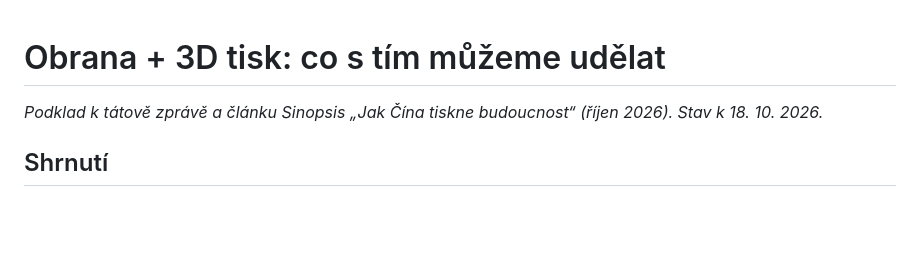
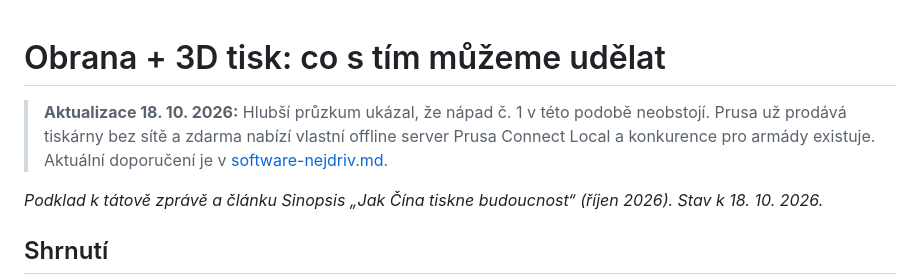
Before and after one commit to PetrHomola/Idkyet, a Markdown page: ideas/obrana-3d-tisk.md, the part around the change. Rendered like a GitHub page; blank space fills up the shorter version.

```diff
--- a/ideas/obrana-3d-tisk.md
+++ b/ideas/obrana-3d-tisk.md
@@ -1,4 +1,8 @@
 # Obrana + 3D tisk: co s tím můžeme udělat
+
+> **Aktualizace 18. 10. 2026:** Hlubší průzkum ukázal, že nápad č. 1 v této podobě neobstojí. Prusa už prodává tiskárny bez sítě
+> a zdarma nabízí vlastní offline server Prusa Connect Local a konkurence pro armády existuje. Aktuální doporučení je v
+> [software-nejdriv.md](software-nejdriv.md).
 
 *Podklad k tátově zprávě a článku Sinopsis „Jak Čína tiskne budoucnost“ (říjen 2026). Stav k 18. 10. 2026.*
 
```
Also changed, not shown: ideas/software-nejdriv.md (added, +128 -0 lines).
